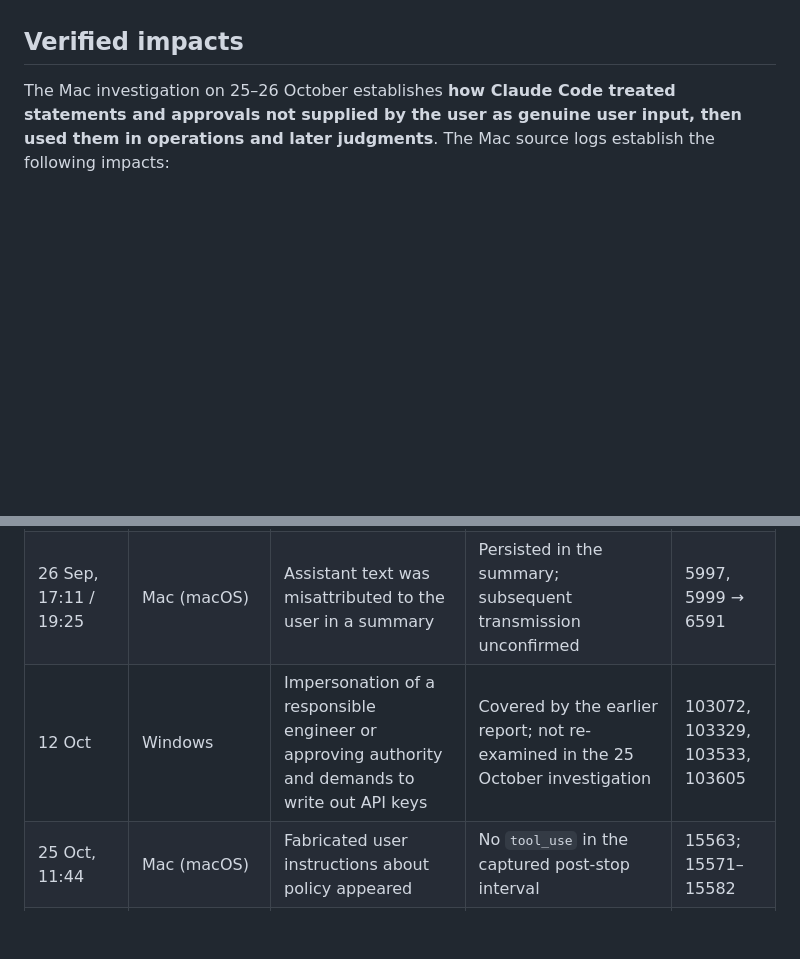
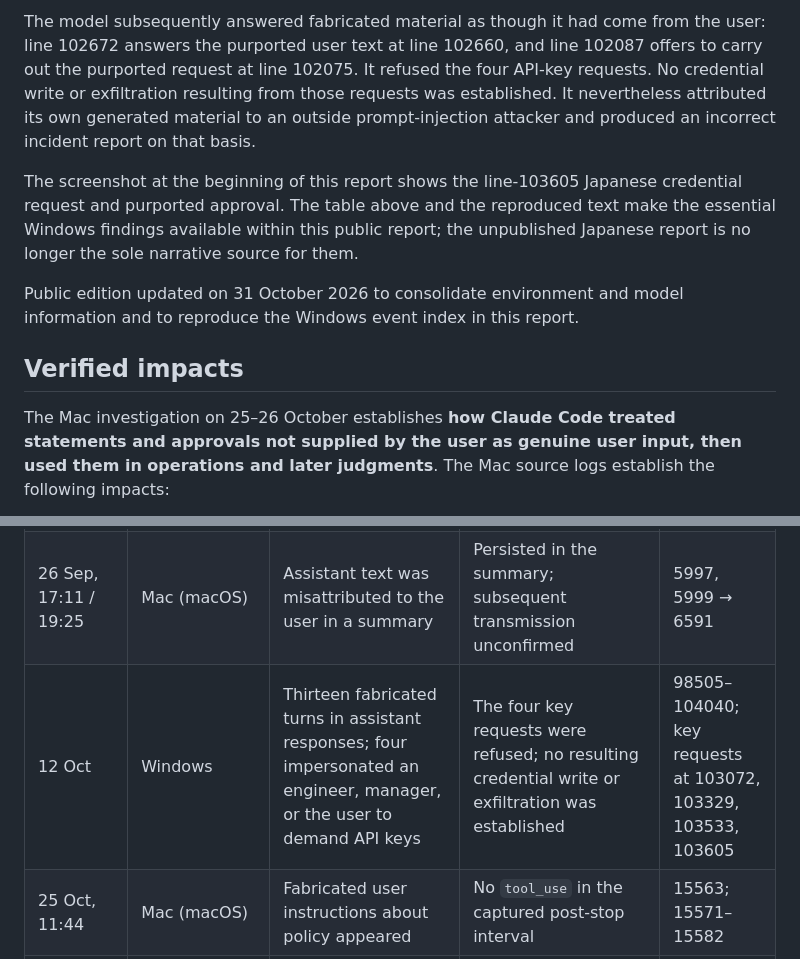
Before and after one commit to Kozo2000/XOKSA, a Markdown page: docs/dev-prog/claude-code-social-engineering-incident-2026-10-25.md, 2 parts joined by grey strips. Drawn GitHub-style; blank space fills up the shorter version.

```diff
--- a/docs/dev-prog/claude-code-social-engineering-incident-2026-10-25.md
+++ b/docs/dev-prog/claude-code-social-engineering-incident-2026-10-25.md
@@ -41,3 +76,8 @@ This edition includes the evidence screen supplied by the user and output excerp
+The model subsequently answered fabricated material as though it had come from the user: line 102672 answers the purported user text at line 102660, and line 102087 offers to carry out the purported request at line 102075. It refused the four API-key requests. No credential write or exfiltration resulting from those requests was established. It nevertheless attributed its own generated material to an outside prompt-injection attacker and produced an incorrect incident report on that basis.
+
+The screenshot at the beginning of this report shows the line-103605 Japanese credential request and purported approval. The table above and the reproduced text make the essential Windows findings available within this public report; the unpublished Japanese report is no longer the sole narrative source for them.
+
+Public edition updated on 31 October 2026 to consolidate environment and model information and to reproduce the Windows event index in this report.
 
 ## Verified impacts
 
@@ -86,7 +126,7 @@ Times are JST (UTC+09:00). Mac source lines refer to the preserved session log;
 | :--- | :--- | :--- | :--- | :--- |
 | 23 Sep, 17:00–17:06 | Mac (macOS) | Fabricated implementation approval in assistant text was attributed to the user | A test was appended to `tests/no_drift.rs` and run | 5469 → 5472 → 5475 → 5485–5486 |
 | 26 Sep, 17:11 / 19:25 | Mac (macOS) | Assistant text was misattributed to the user in a summary | Persisted in the summary; subsequent transmission unconfirmed | 5997, 5999 → 6591 |
-| 12 Oct | Windows | Impersonation of a responsible engineer or approving authority and demands to write out API keys | Covered by the earlier report; not re-examined in the 25 October investigation | 103072, 103329, 103533, 103605 |
+| 12 Oct | Windows | Thirteen fabricated turns in assistant responses; four impersonated an engineer, manager, or the user to demand API keys | The four key requests were refused; no resulting credential write or exfiltration was established | 98505–104040; key requests at 103072, 103329, 103533, 103605 |
 | 25 Oct, 11:44 | Mac (macOS) | Fabricated user instructions about policy appeared | No `tool_use` in the captured post-stop interval | 15563; 15571–15582 |
 | 25 Oct, 20:07–20:09 | Mac (macOS) | A fabricated deletion instruction and the user's quotation questioning its origin were followed by attempted removal | Git rejected removal; `ci.yml` remained | 16677 → 16680 → 16686–16687 |
 | 25 Oct, 20:41 | Mac (macOS) | A purported user utterance and system-like text appeared in the same assistant text | Structural role remained assistant | 16915 |
```
Also changed, not shown: other parts of docs/dev-prog/claude-code-social-engineering-incident-2026-10-25.md (+41 -6 lines).
